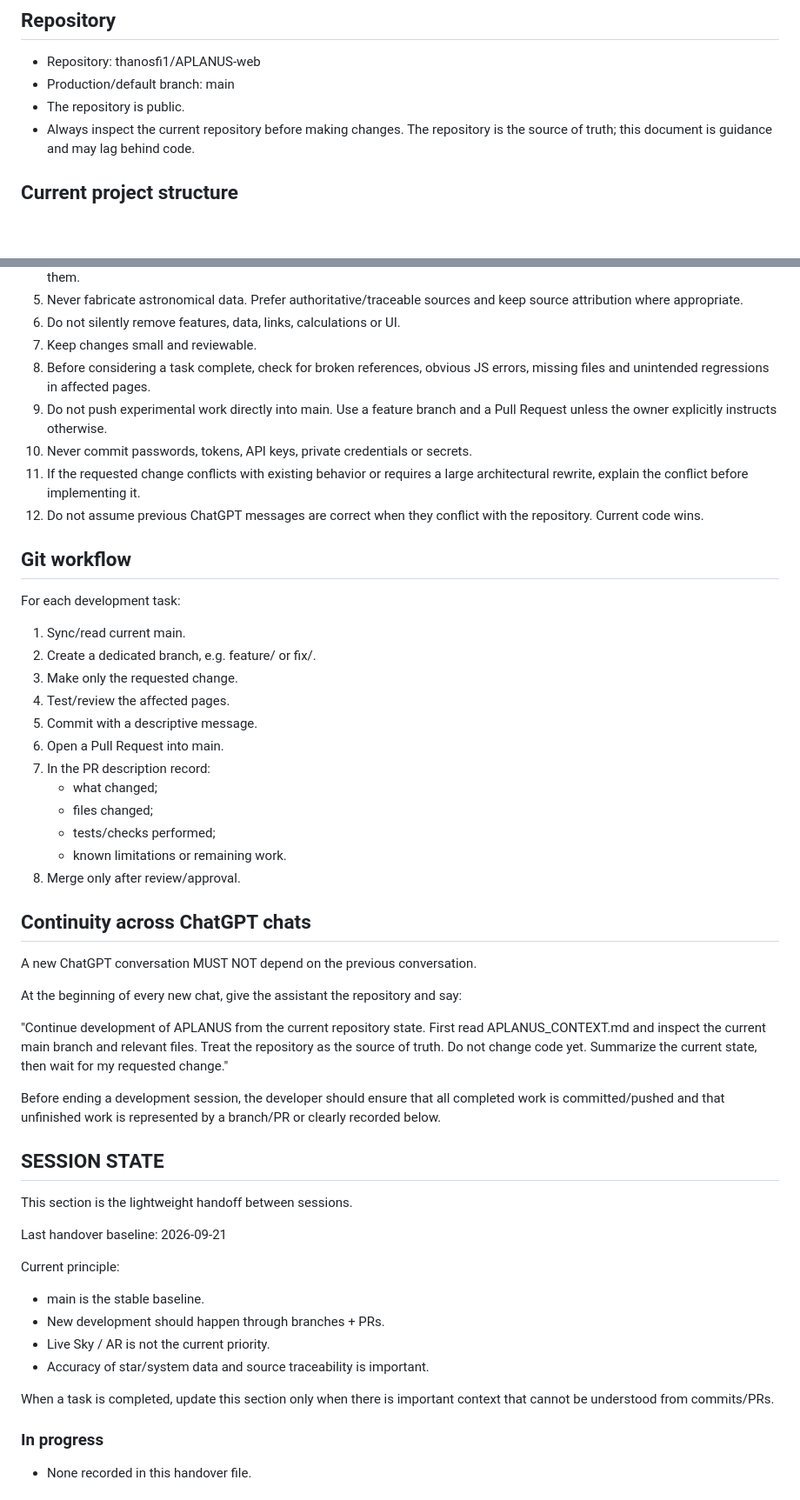
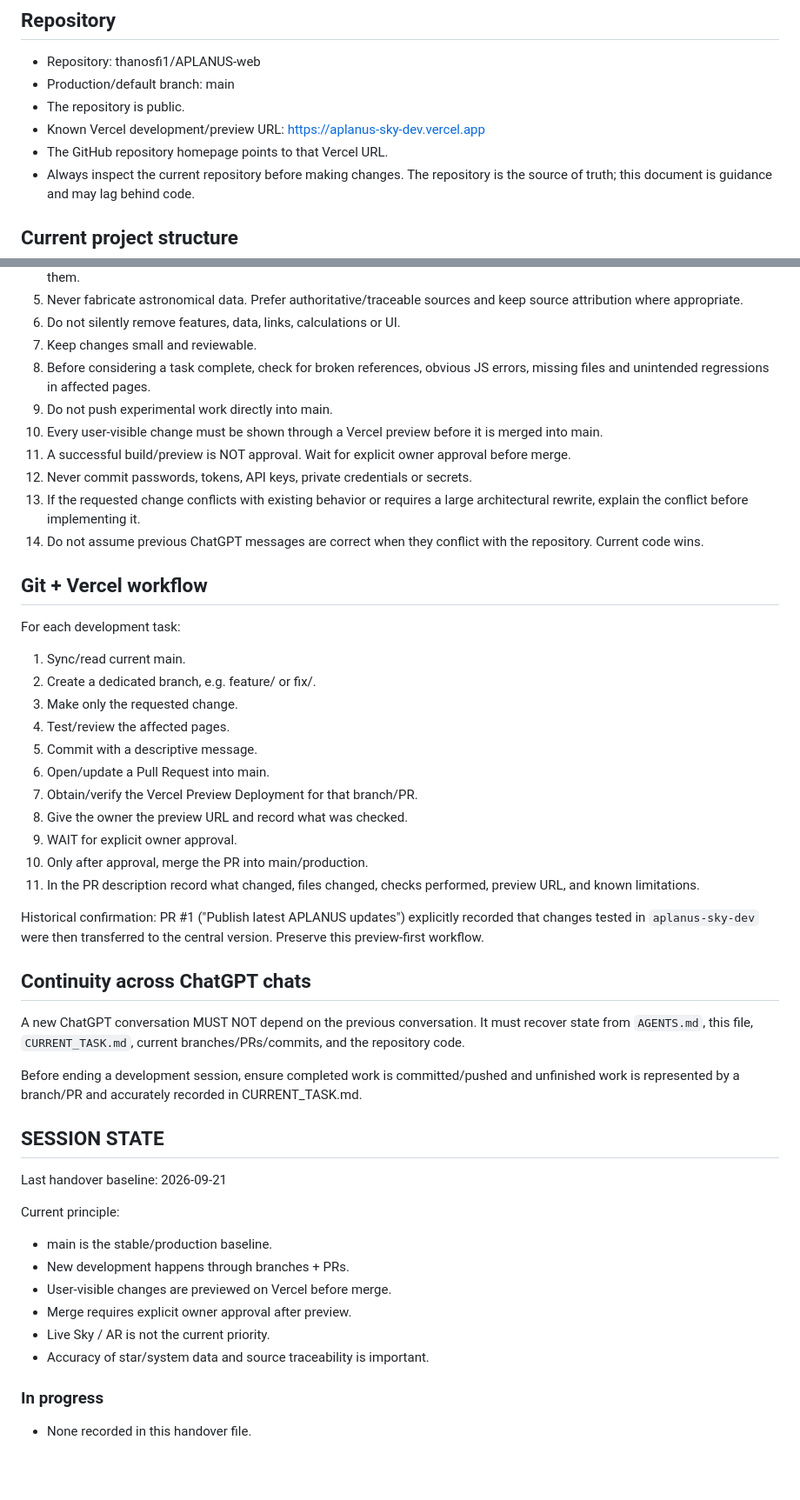
Before and after one commit to thanosfi1/APLANUS-web, a Markdown page: APLANUS_CONTEXT.md, 2 parts joined by grey strips. Shown at 87% size. Rendered like a GitHub page; blank space fills up the shorter version.

Commit message:
docs: enforce Vercel preview approval workflow in APLANUS_CONTEXT.md

```diff
--- a/APLANUS_CONTEXT.md
+++ b/APLANUS_CONTEXT.md
@@ -7,6 +7,8 @@ This file is the persistent context for development of APLANUS. It is intended t
 - Repository: thanosfi1/APLANUS-web
 - Production/default branch: main
 - The repository is public.
+- Known Vercel development/preview URL: https://aplanus-sky-dev.vercel.app
+- The GitHub repository homepage points to that Vercel URL.
 - Always inspect the current repository before making changes. The repository is the source of truth; this document is guidance and may lag behind code.
 
 ## Current project structure
@@ -49,47 +51,44 @@ Live Sky / AR and problematic iPhone sensor/AR work were intentionally depriorit
 6. Do not silently remove features, data, links, calculations or UI.
 7. Keep changes small and reviewable.
 8. Before considering a task complete, check for broken references, obvious JS errors, missing files and unintended regressions in affected pages.
-9. Do not push experimental work directly into main. Use a feature branch and a Pull Request unless the owner explicitly instructs otherwise.
-10. Never commit passwords, tokens, API keys, private credentials or secrets.
-11. If the requested change conflicts with existing behavior or requires a large architectural rewrite, explain the conflict before implementing it.
-12. Do not assume previous ChatGPT messages are correct when they conflict with the repository. Current code wins.
+9. Do not push experimental work directly into main.
+10. Every user-visible change must be shown through a Vercel preview before it is merged into main.
+11. A successful build/preview is NOT approval. Wait for explicit owner approval before merge.
+12. Never commit passwords, tokens, API keys, private credentials or secrets.
+13. If the requested change conflicts with existing behavior or requires a large architectural rewrite, explain the conflict before implementing it.
+14. Do not assume previous ChatGPT messages are correct when they conflict with the repository. Current code wins.
 
-## Git workflow
+## Git + Vercel workflow
 For each development task:
 1. Sync/read current main.
 2. Create a dedicated branch, e.g. feature/<short-name> or fix/<short-name>.
 3. Make only the requested change.
 4. Test/review the affected pages.
 5. Commit with a descriptive message.
-6. Open a Pull Request into main.
-7. In the PR description record:
-   - what changed;
-   - files changed;
-   - tests/checks performed;
-   - known limitations or remaining work.
-8. Merge only after review/approval.
+6. Open/update a Pull Request into main.
+7. Obtain/verify the Vercel Preview Deployment for that branch/PR.
+8. Give the owner the preview URL and record what was checked.
+9. WAIT for explicit owner approval.
+10. Only after approval, merge the PR into main/production.
+11. In the PR description record what changed, files changed, checks performed, preview URL, and known limitations.
+
+Historical confirmation: PR #1 ("Publish latest APLANUS updates") explicitly recorded that changes tested in `aplanus-sky-dev` were then transferred to the central version. Preserve this preview-first workflow.
 
 ## Continuity across ChatGPT chats
-A new ChatGPT conversation MUST NOT depend on the previous conversation.
+A new ChatGPT conversation MUST NOT depend on the previous conversation. It must recover state from `AGENTS.md`, this file, `CURRENT_TASK.md`, current branches/PRs/commits, and the repository code.
 
-At the beginning of every new chat, give the assistant the repository and say:
-
-"Continue development of APLANUS from the current repository state. First read APLANUS_CONTEXT.md and inspect the current main branch and relevant files. Treat the repository as the source of truth. Do not change code yet. Summarize the current state, then wait for my requested change."
-
-Before ending a development session, the developer should ensure that all completed work is committed/pushed and that unfinished work is represented by a branch/PR or clearly recorded below.
+Before ending a development session, ensure completed work is committed/pushed and unfinished work is represented by a branch/PR and accurately recorded in CURRENT_TASK.md.
 
 ## SESSION STATE
-This section is the lightweight handoff between sessions.
-
 Last handover baseline: 2026-09-21
 
 Current principle:
-- main is the stable baseline.
-- New development should happen through branches + PRs.
+- main is the stable/production baseline.
+- New development happens through branches + PRs.
+- User-visible changes are previewed on Vercel before merge.
+- Merge requires explicit owner approval after preview.
 - Live Sky / AR is not the current priority.
 - Accuracy of star/system data and source traceability is important.
-
-When a task is completed, update this section only when there is important context that cannot be understood from commits/PRs.
 
 ### In progress
 - None recorded in this handover file.
```
Also changed, not shown: other parts of APLANUS_CONTEXT.md (+1 -18 lines).
